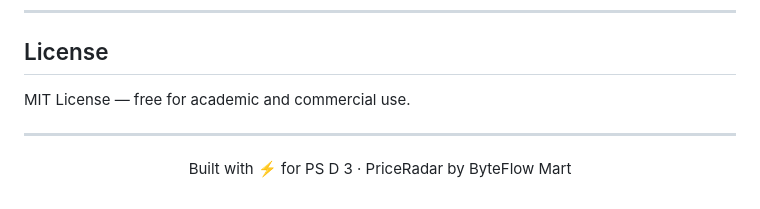
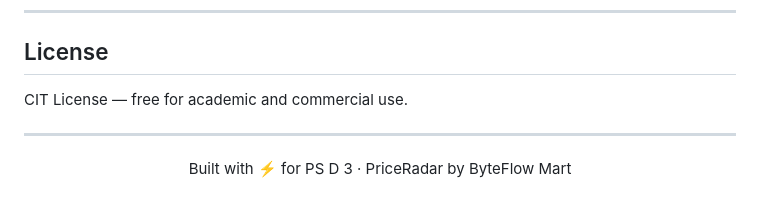
Before and after one commit to samnaveenkumaroff/ByteFlow, a Markdown page: README.md, the part around the change. Rendered like a GitHub page.

```diff
--- a/README.md
+++ b/README.md
@@ -256,7 +256,7 @@ Total: **250 real review samples**
 
 ## License
 
-MIT License — free for academic and commercial use.
+CIT License — free for academic and commercial use.
 
 ---
 
```
